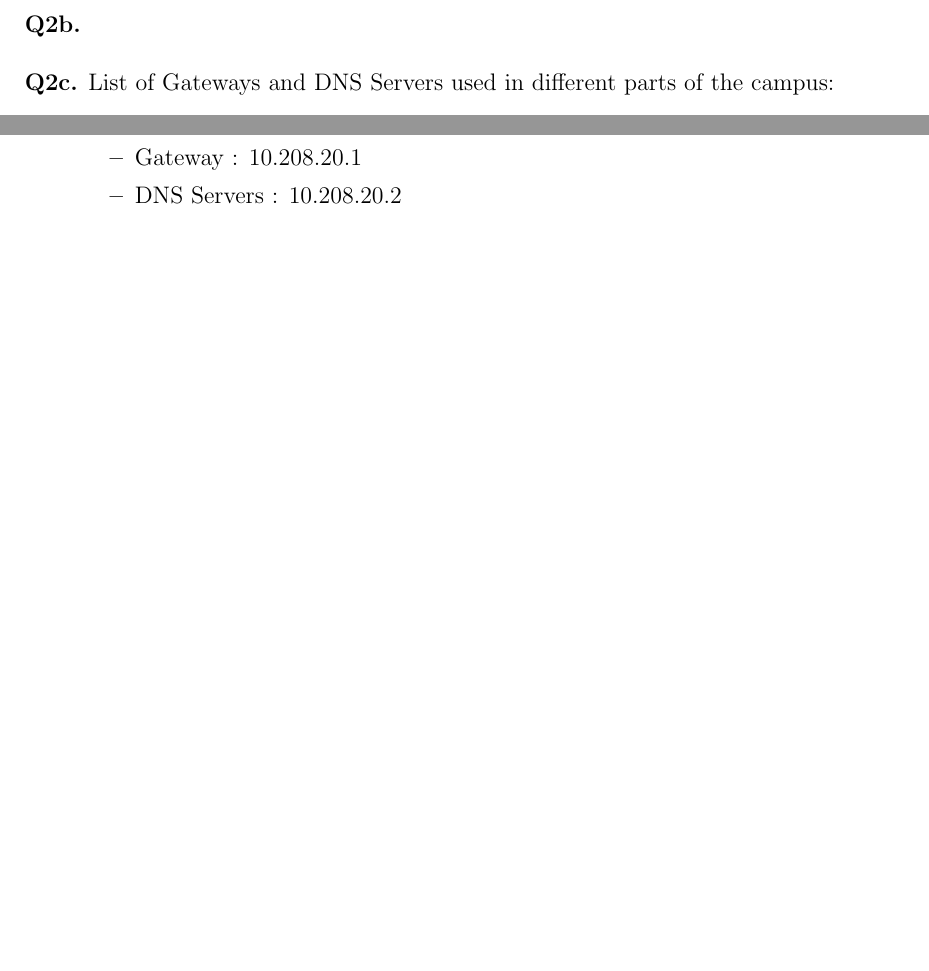
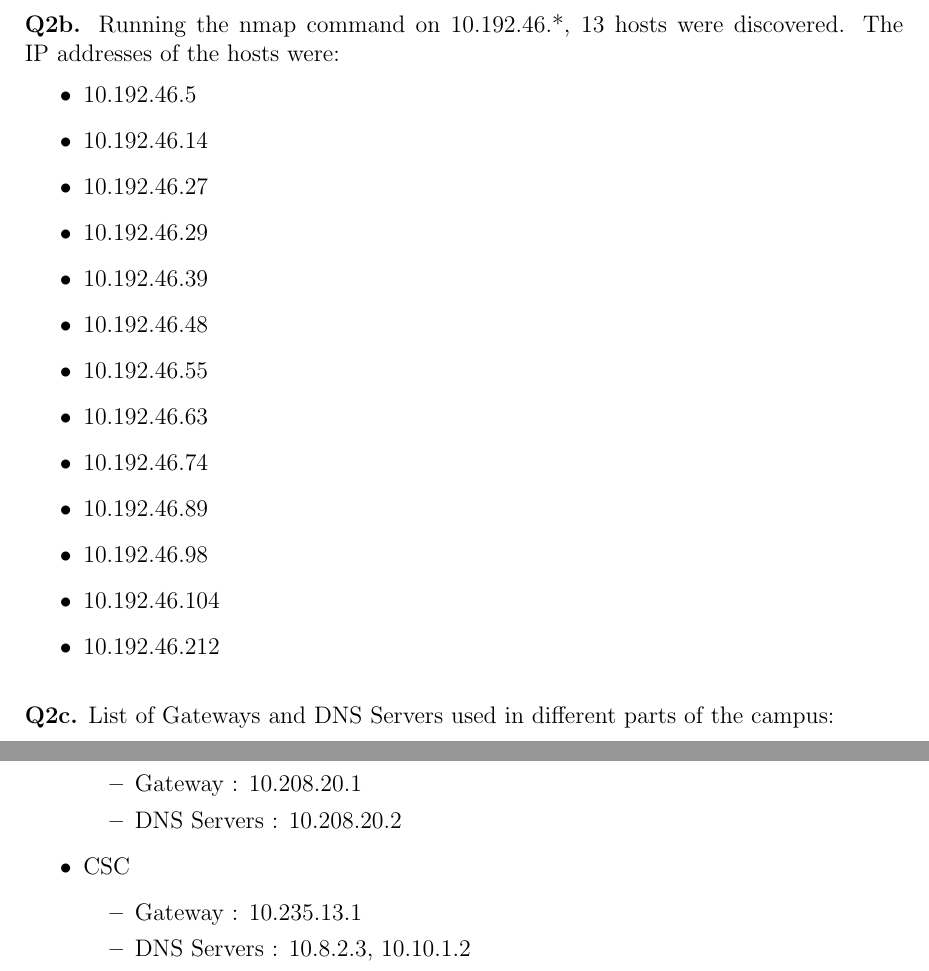
Before and after one commit to akshaykgupta/COL334_Networks, a LaTeX problem sheet (Assignment 1/doc/Q2.tex): two parts of page 2 of 2, joined at a grey line, cut at the place of the change, the shorter picture padded with empty space. Compiled offline with pdfLaTeX.

Commit message:
Q2.pdf complete

```diff
--- a/Assignment 1/doc/Q2.tex
+++ b/Assignment 1/doc/Q2.tex
@@ -19,7 +19,23 @@
 }}
 ~
 \\
-{\bfseries Q2b.} \\ \\
+{\bfseries Q2b.} Running the nmap command on 10.192.46.*, 13 hosts were discovered. The IP addresses of the hosts were:
+\begin{itemize}
+\item 10.192.46.5
+\item 10.192.46.14
+\item 10.192.46.27
+\item 10.192.46.29
+\item 10.192.46.39
+\item 10.192.46.48
+\item 10.192.46.55
+\item 10.192.46.63
+\item 10.192.46.74
+\item 10.192.46.89
+\item 10.192.46.98
+\item 10.192.46.104
+\item 10.192.46.212
+\end{itemize}
+~\\
 {\bfseries Q2c.} List of Gateways and DNS Servers used in different parts of the campus:
 \begin{itemize}
 \item Hostel LAN (Kumaon)
@@ -37,5 +53,10 @@
 \item Gateway : 10.208.20.1
 \item DNS Servers : 10.208.20.2
 \end{itemize}
+\item CSC
+\begin{itemize}
+\item Gateway : 10.235.13.1
+\item DNS Servers : 10.8.2.3, 10.10.1.2
+\end{itemize}
 \end{itemize}
 \end{document}
```
Also changed, not shown: Assignment 1/doc/Q2.pdf.
